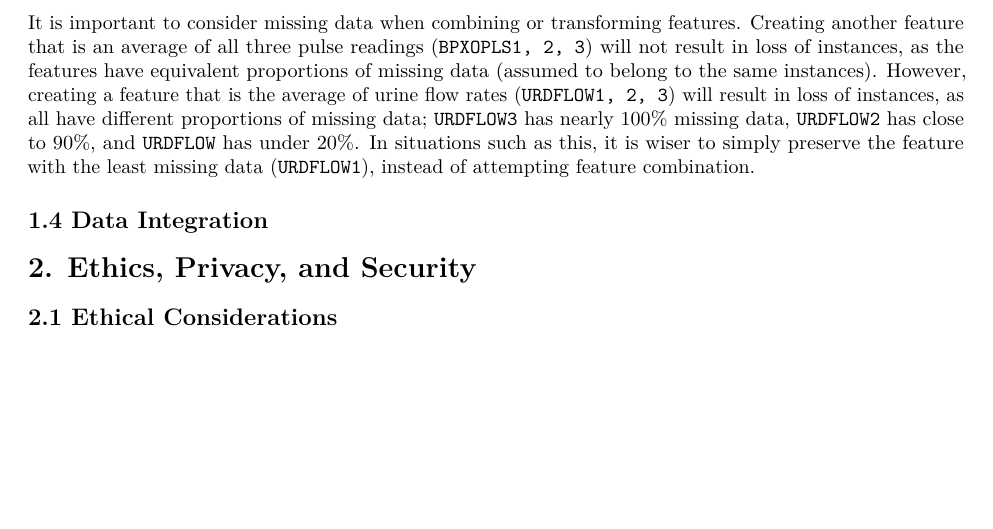
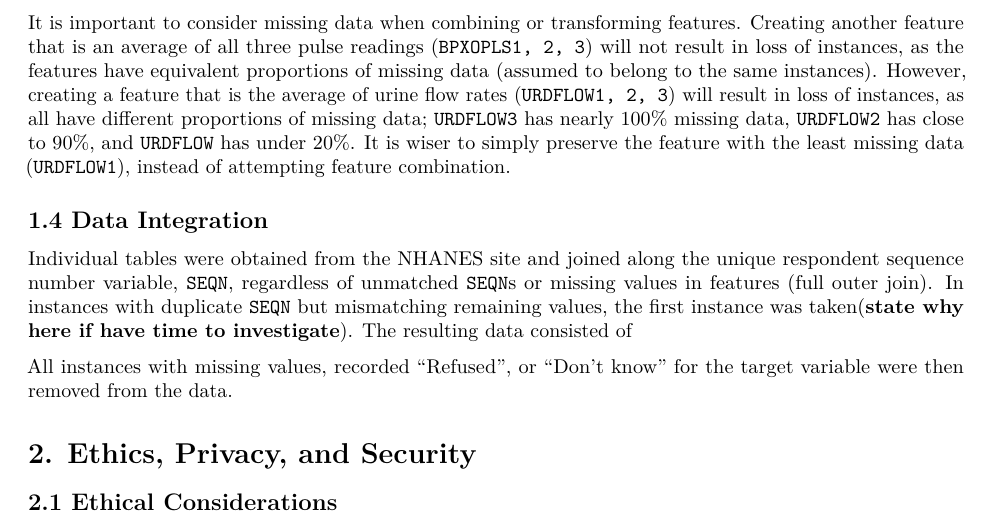
Before and after one commit to dvnguyen02/DATA301-Project, an R Markdown document (results/reports/Report.Rmd): part of page 4 of 12, cut so that both start at the same text, the shorter picture padded with empty space. Rendered offline with R 4.5, knitr and Pandoc, then LaTeX, with nearby package versions; some code elsewhere in the file could not run offline.

Commit message:
wrote data integration section

```diff
--- a/results/reports/Report.Rmd
+++ b/results/reports/Report.Rmd
@@ -85,11 +85,13 @@ Over half of features have less than 20% missing data (Figure 1a). Features from
 
 `KIQ010`, `DSD128V`, and `DSD128FF` are features with very high percentages of missing data (over 50%), as seen in Figure 1b. They have structural missingness - e.g. in the case of `KIQ010`, recording a value for the amount of urine lost is dependent on the participant affirming that they have had urinary leakage, which most participants have not. Likewise, `DSD128V` and `DSD128FF` are both dependent on the participant affiriming that they do take supplements, which, again, may not be the case for most.
 
-It is important to consider missing data when combining or transforming features. Creating another feature that is an average of all three pulse readings (`BPXOPLS1, 2, 3`) will not result in loss of instances, as the features have equivalent proportions of missing data (assumed to belong to the same instances). However, creating a feature that is the average of urine flow rates (`URDFLOW1, 2, 3`) will result in loss of instances, as all have different proportions of missing data; `URDFLOW3` has nearly 100% missing data, `URDFLOW2` has close to 90%, and `URDFLOW` has under 20%. In situations such as this, it is wiser to simply preserve the feature with the least missing data (`URDFLOW1`), instead of attempting feature combination.
+It is important to consider missing data when combining or transforming features. Creating another feature that is an average of all three pulse readings (`BPXOPLS1, 2, 3`) will not result in loss of instances, as the features have equivalent proportions of missing data (assumed to belong to the same instances). However, creating a feature that is the average of urine flow rates (`URDFLOW1, 2, 3`) will result in loss of instances, as all have different proportions of missing data; `URDFLOW3` has nearly 100% missing data, `URDFLOW2` has close to 90%, and `URDFLOW` has under 20%. It is wiser to simply preserve the feature with the least missing data (`URDFLOW1`), instead of attempting feature combination.
 
 ## 1.4 Data Integration
 
+Individual tables were obtained from the [NHANES](https://www.cdc.gov/nchs/nhanes/index.htm) site and joined along the unique respondent sequence number variable, `SEQN`, regardless of unmatched `SEQN`s or missing values in features (full outer join). In instances with duplicate `SEQN` but mismatching remaining values, the first instance was taken(**state why here if have time to investigate**). The resulting data consisted of
 
+All instances with missing values, recorded "Refused", or "Don't know" for the target variable were then removed from the data.
 
 # 2. Ethics, Privacy, and Security
 
```
